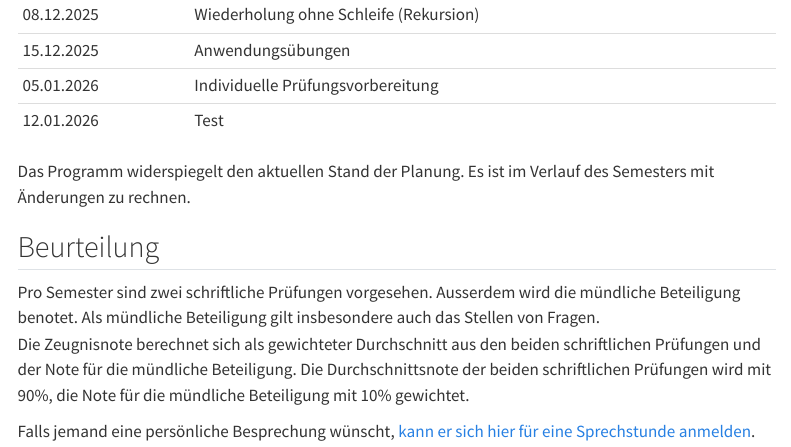
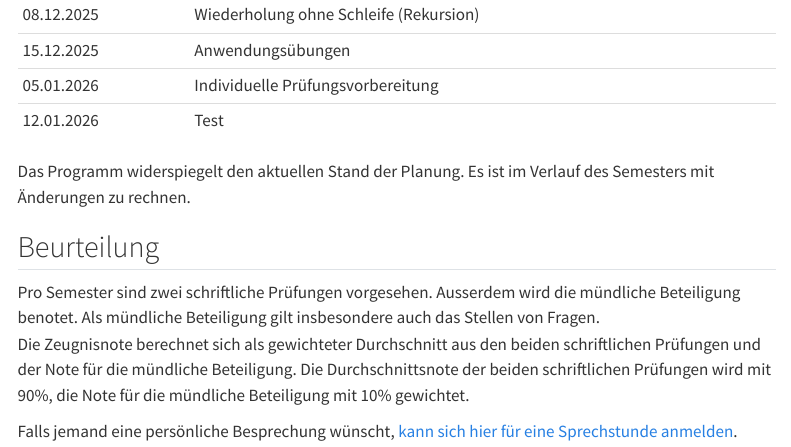
Before and after one commit to SkriptenMk/I_eW_25-29, a Quarto document (index.qmd): the page in a window 1100 px wide, from 670 px down. Rendered offline with R 4.5, knitr and Pandoc in place of Quarto, with nearby package versions; menus at the side of the page are left out.

Commit message:
Setze Link für Sprechstunde
Der Link wird so aktualisiert, dass die Resrevationsseite in einem neuen
Tab geöffnet wird.

```diff
--- a/index.qmd
+++ b/index.qmd
@@ -41,5 +41,6 @@ Durchschnittsnote der beiden schriftlichen Prüfungen wird mit 90%, die
 Note für die mündliche Beteiligung mit 10% gewichtet.
 
 
-Falls jemand eine persönliche Besprechung wünscht, [kann er sich hier für
-eine Sprechstunde anmelden](https://calendar.app.google/XdTippvkrbHJct3Y9).
+Falls jemand eine persönliche Besprechung wünscht,
+<a href="https://calendar.app.google/XdTippvkrbHJct3Y9" target="_blank">
+kann sich hier für eine Sprechstunde anmelden</a>.
```
Also changed, not shown: docs/search.json, 1 other file.
